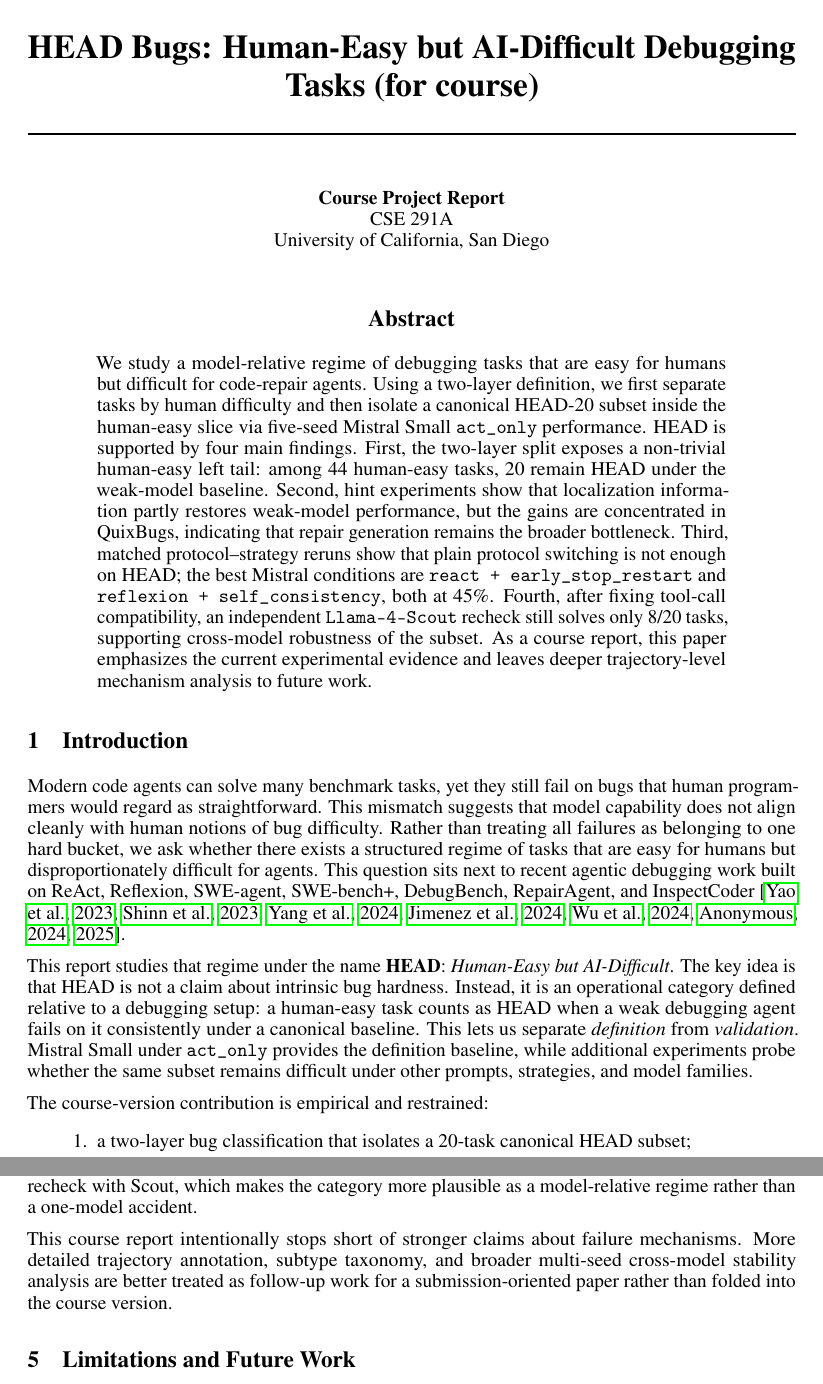
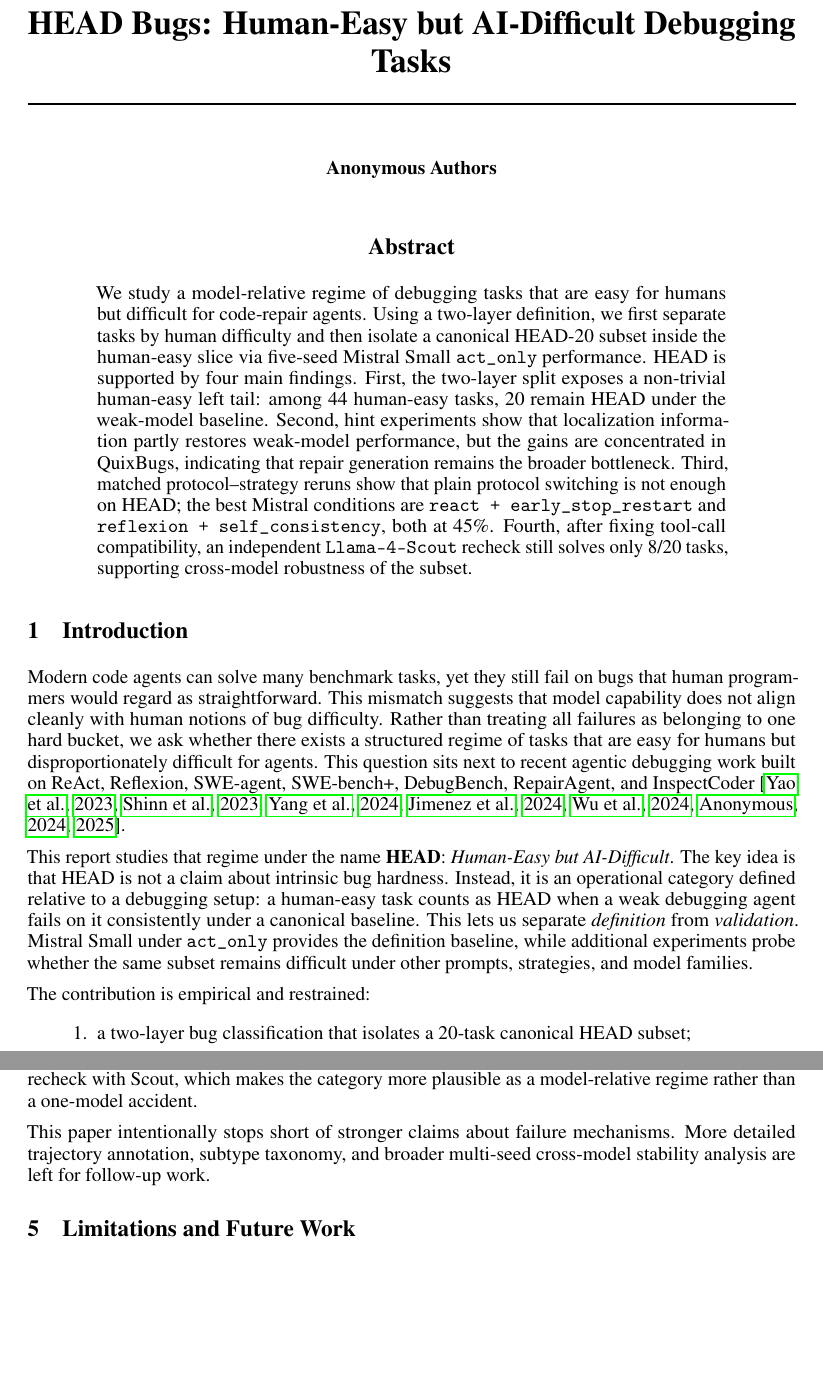
Before and after one commit to Eden-kk/291a_code_debugger_agent, a LaTeX paper (paper/course_report_for_course.tex): two parts of pages 1 and 4 of 8, joined at a grey line, cut so that both start at the same text, the shorter picture padded with empty space. Compiled offline with pdfLaTeX.

Commit message:
Polish paper wording

```diff
--- a/paper/course_report_for_course.tex
+++ b/paper/course_report_for_course.tex
@@ -13,20 +13,16 @@
 \usepackage{xcolor}
 \usepackage{graphicx}
 
-\title{HEAD Bugs: Human-Easy but AI-Difficult Debugging Tasks (for course)}
+\title{HEAD Bugs: Human-Easy but AI-Difficult Debugging Tasks}
 
-\author{%
-  Course Project Report \\
-  CSE 291A \\
-  University of California, San Diego
-}
+\author{Anonymous Authors}
 
 \begin{document}
 
 \maketitle
 
 \begin{abstract}
-We study a model-relative regime of debugging tasks that are easy for humans but difficult for code-repair agents. Using a two-layer definition, we first separate tasks by human difficulty and then isolate a canonical HEAD-20 subset inside the human-easy slice via five-seed Mistral Small \texttt{act\_only} performance. HEAD is supported by four main findings. First, the two-layer split exposes a non-trivial human-easy left tail: among 44 human-easy tasks, 20 remain HEAD under the weak-model baseline. Second, hint experiments show that localization information partly restores weak-model performance, but the gains are concentrated in QuixBugs, indicating that repair generation remains the broader bottleneck. Third, matched protocol--strategy reruns show that plain protocol switching is not enough on HEAD; the best Mistral conditions are \texttt{react + early\_stop\_restart} and \texttt{reflexion + self\_consistency}, both at 45\%. Fourth, after fixing tool-call compatibility, an independent \texttt{Llama-4-Scout} recheck still solves only 8/20 tasks, supporting cross-model robustness of the subset. As a course report, this paper emphasizes the current experimental evidence and leaves deeper trajectory-level mechanism analysis to future work.
+We study a model-relative regime of debugging tasks that are easy for humans but difficult for code-repair agents. Using a two-layer definition, we first separate tasks by human difficulty and then isolate a canonical HEAD-20 subset inside the human-easy slice via five-seed Mistral Small \texttt{act\_only} performance. HEAD is supported by four main findings. First, the two-layer split exposes a non-trivial human-easy left tail: among 44 human-easy tasks, 20 remain HEAD under the weak-model baseline. Second, hint experiments show that localization information partly restores weak-model performance, but the gains are concentrated in QuixBugs, indicating that repair generation remains the broader bottleneck. Third, matched protocol--strategy reruns show that plain protocol switching is not enough on HEAD; the best Mistral conditions are \texttt{react + early\_stop\_restart} and \texttt{reflexion + self\_consistency}, both at 45\%. Fourth, after fixing tool-call compatibility, an independent \texttt{Llama-4-Scout} recheck still solves only 8/20 tasks, supporting cross-model robustness of the subset.
 \end{abstract}
 
 \section{Introduction}
@@ -35,7 +31,7 @@ Modern code agents can solve many benchmark tasks, yet they still fail on bugs t
 
 This report studies that regime under the name \textbf{HEAD}: \emph{Human-Easy but AI-Difficult}. The key idea is that HEAD is not a claim about intrinsic bug hardness. Instead, it is an operational category defined relative to a debugging setup: a human-easy task counts as HEAD when a weak debugging agent fails on it consistently under a canonical baseline. This lets us separate \emph{definition} from \emph{validation}. Mistral Small under \texttt{act\_only} provides the definition baseline, while additional experiments probe whether the same subset remains difficult under other prompts, strategies, and model families.
 
-The course-version contribution is empirical and restrained:
+The contribution is empirical and restrained:
 \begin{enumerate}
     \item a two-layer bug classification that isolates a 20-task canonical HEAD subset;
     \item a hint study showing that localization helps but does not fully explain HEAD;
@@ -202,7 +198,7 @@ Taken together, these experiments support a restrained but coherent story.
 
 First, HEAD is a meaningful category inside human-easy tasks rather than a relabeling of benchmark-hard cases. Second, localization matters, but only up to a point: line-level hints substantially help some tasks, especially QuixBugs, while other tasks remain hard even when the search area is narrowed. Third, the best weak-model gains come from managing search trajectories rather than simply switching to a heavier protocol. Fourth, the Mistral-defined subset survives a first independent recheck with Scout, which makes the category more plausible as a model-relative regime rather than a one-model accident.
 
-This course report intentionally stops short of stronger claims about failure mechanisms. More detailed trajectory annotation, subtype taxonomy, and broader multi-seed cross-model stability analysis are better treated as follow-up work for a submission-oriented paper rather than folded into the course version.
+This paper intentionally stops short of stronger claims about failure mechanisms. More detailed trajectory annotation, subtype taxonomy, and broader multi-seed cross-model stability analysis are left for follow-up work.
 
 \section{Limitations and Future Work}
 
```
Also changed, not shown: paper/course_report_for_course.pdf, paper/course_report_for_course.tex (8 more changed lines).
